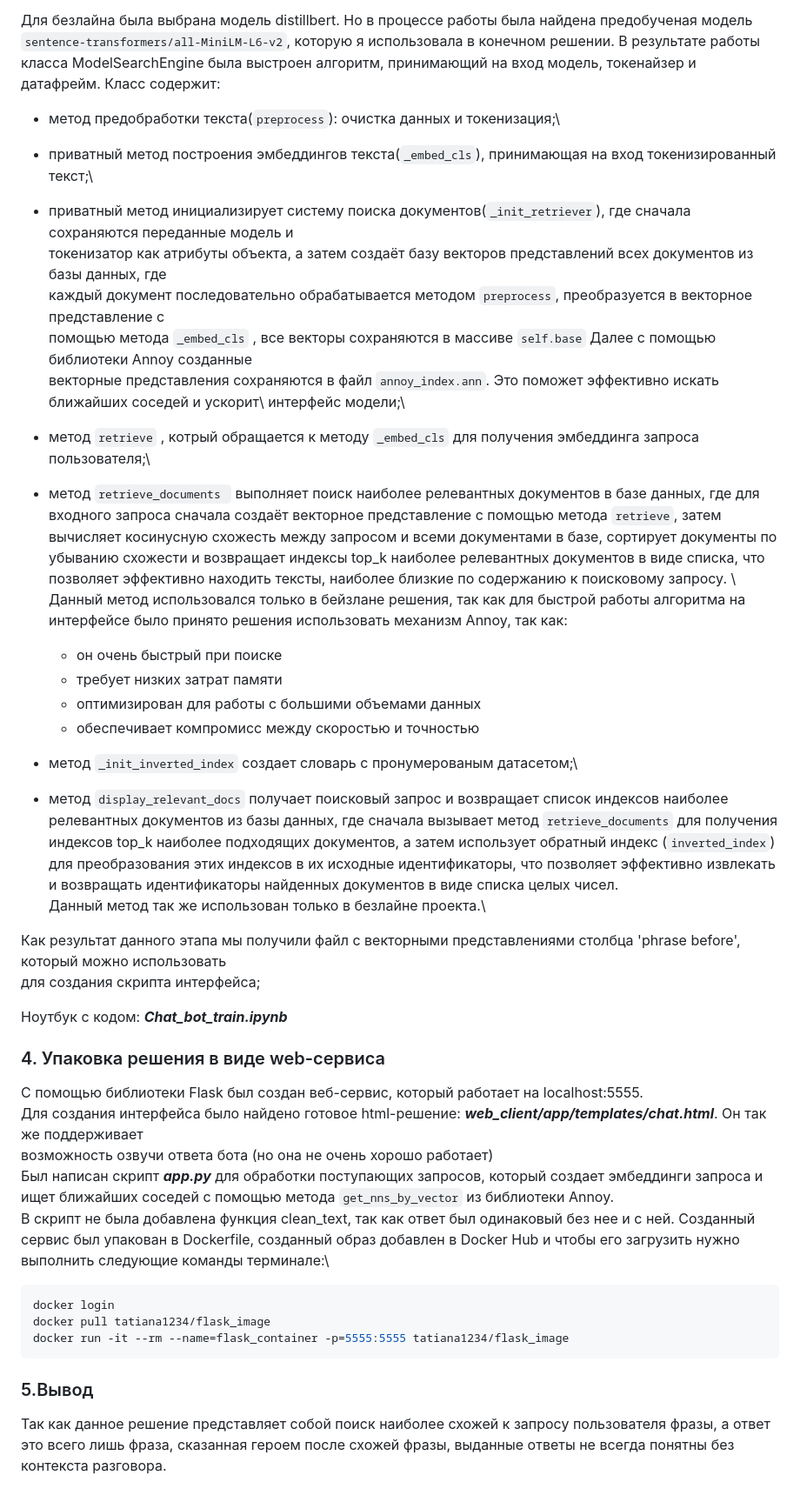
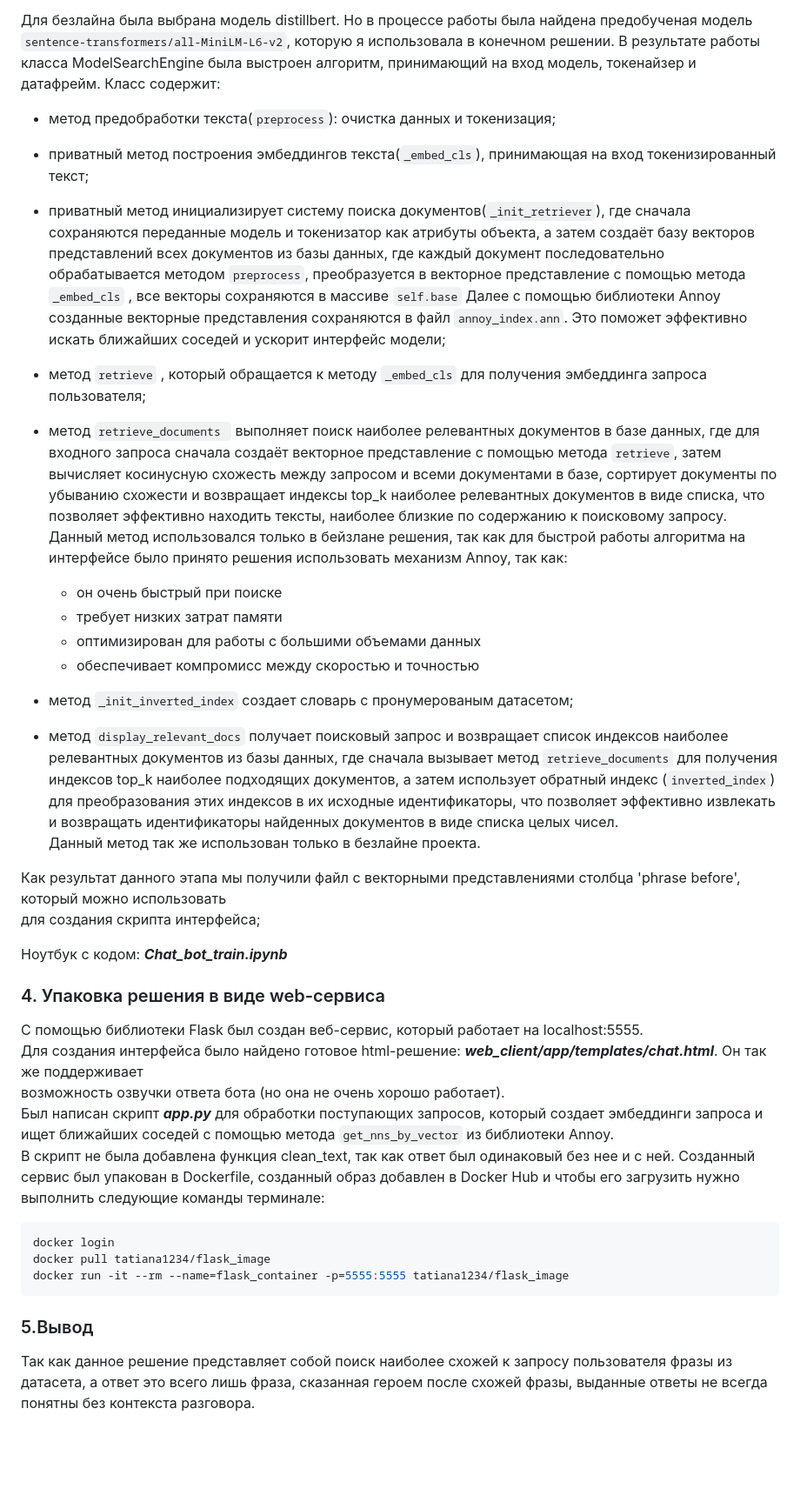
Before and after one commit to BUSHUEVATATIANA/nlp_generation, a Markdown page: README.md, the part around one of its changes. Shown at 87% size. Rendered like a GitHub page; blank space fills up the shorter version.

````diff
--- a/README.md
+++ b/README.md
@@ -37,15 +39,11 @@ Repository for NLP generation tasks
 ![Гистограмма для phrase before](/images/hist for chandler's phrase.png)\
 
 Для безлайна была выбрана модель distillbert. Но в процессе работы была найдена предобученая модель `sentence-transformers/all-MiniLM-L6-v2`, которую я использовала в конечном решении. В результате работы класса ModelSearchEngine была выстроен алгоритм, принимающий на вход модель, токенайзер и датафрейм.  Класс содержит:
-* метод предобработки текста(`preprocess`): очистка данных и токенизация;\
-* приватный метод построения эмбеддингов текста(`_embed_cls`), принимающая на вход токенизированный текст;\
-* приватный метод инициализирует систему поиска документов(`_init_retriever`), где сначала сохраняются переданные модель и\
-токенизатор как атрибуты объекта, а затем создаёт базу векторов представлений всех документов из базы данных, где\
-каждый документ последовательно обрабатывается методом `preprocess`, преобразуется в векторное представление с\
-помощью метода `_embed_cls` , все векторы сохраняются в массиве `self.base` Далее с помощью библиотеки Annoy созданные\
-векторные представления сохраняются в файл `annoy_index.ann`. Это поможет эффективно искать ближайших соседей и ускорит\ интерфейс модели;\
-* метод `retrieve` , котрый обращается к методу `_embed_cls` для получения эмбеддинга запроса пользователя;\
-* метод `retrieve_documents ` выполняет поиск наиболее релевантных документов в базе данных, где для входного запроса сначала создаёт векторное представление с помощью метода `retrieve`, затем вычисляет косинусную схожесть между запросом и всеми документами в базе, сортирует документы по убыванию схожести и возвращает индексы top_k наиболее релевантных документов в виде списка, что позволяет эффективно находить тексты, наиболее близкие по содержанию к поисковому запросу. \
+* метод предобработки текста(`preprocess`): очистка данных и токенизация;
+* приватный метод построения эмбеддингов текста(`_embed_cls`), принимающая на вход токенизированный текст;
+* приватный метод инициализирует систему поиска документов(`_init_retriever`), где сначала сохраняются переданные модель и токенизатор как атрибуты объекта, а затем создаёт базу векторов представлений всех документов из базы данных, где каждый документ последовательно обрабатывается методом `preprocess`, преобразуется в векторное представление с помощью метода `_embed_cls` , все векторы сохраняются в массиве `self.base` Далее с помощью библиотеки Annoy созданные векторные представления сохраняются в файл `annoy_index.ann`. Это поможет эффективно искать ближайших соседей и ускорит интерфейс модели;
+* метод `retrieve` , который обращается к методу `_embed_cls` для получения эмбеддинга запроса пользователя;
+* метод `retrieve_documents ` выполняет поиск наиболее релевантных документов в базе данных, где для входного запроса сначала создаёт векторное представление с помощью метода `retrieve`, затем вычисляет косинусную схожесть между запросом и всеми документами в базе, сортирует документы по убыванию схожести и возвращает индексы top_k наиболее релевантных документов в виде списка, что позволяет эффективно находить тексты, наиболее близкие по содержанию к поисковому запросу.
 Данный метод использовался только в бейзлане решения, так как для быстрой работы алгоритма на интерфейсе было принято решения использовать механизм Annoy, так как:
     + он очень быстрый при поиске
     + требует низких затрат памяти
@@ -53,10 +51,10 @@ Repository for NLP generation tasks
     + обеспечивает компромисс между скоростью и точностью
 
 
-* метод `_init_inverted_index` создает словарь с пронумерованым датасетом;\
+* метод `_init_inverted_index` создает словарь с пронумерованым датасетом;
 
 * метод `display_relevant_docs` получает поисковый запрос и возвращает список индексов наиболее релевантных документов из базы данных, где сначала вызывает метод `retrieve_documents` для получения индексов top_k наиболее подходящих документов, а затем использует обратный индекс (`inverted_index`) для преобразования этих индексов в их исходные идентификаторы, что позволяет эффективно извлекать и возвращать идентификаторы найденных документов в виде списка целых чисел.\
-Данный метод так же использован только в безлайне проекта.\
+Данный метод так же использован только в безлайне проекта.
 
 Как результат данного этапа мы получили файл с векторными представлениями столбца 'phrase before', который можно использовать\
 для создания скрипта интерфейса;
@@ -66,14 +64,14 @@ Repository for NLP generation tasks
 ### 4. Упаковка решения в виде web-сервиса
 С помощью библиотеки Flask был создан веб-сервис, который работает на localhost:5555.\
 Для создания интерфейса было найдено готовое html-решение: ***web_client/app/templates/chat.html***. Он так же поддерживает\
-возможность озвучи ответа бота (но она не очень хорошо работает)\
+возможность озвучки ответа бота (но она не очень хорошо работает).\
 Был написан скрипт ***app.py*** для обработки поступающих запросов, который создает эмбеддинги запроса и ищет ближайших соседей с помощью метода `get_nns_by_vector` из библиотеки Annoy.\
 В скрипт не была добавлена функция clean_text, так как ответ был одинаковый без нее и с ней.
-Созданный сервис был упакован в Dockerfile, созданный образ добавлен в Docker Hub и чтобы его загрузить нужно выполнить следующие команды терминале:\
+Созданный сервис был упакован в Dockerfile, созданный образ добавлен в Docker Hub и чтобы его загрузить нужно выполнить следующие команды терминале:
 ```python
 docker login
 docker pull tatiana1234/flask_image
 docker run -it --rm --name=flask_container -p=5555:5555 tatiana1234/flask_image
 ```
 ### 5.Вывод
-Так как данное решение представляет собой поиск наиболее схожей к запросу пользователя фразы, а ответ это всего лишь фраза, сказанная героем после схожей фразы, выданные ответы не всегда понятны без контекста разговора.
+Так как данное решение представляет собой поиск наиболее схожей к запросу пользователя фразы из датасета, а ответ это всего лишь фраза, сказанная героем после схожей фразы, выданные ответы не всегда понятны без контекста разговора.
````
Also changed, not shown: other parts of README.md (+13 -11 lines).
